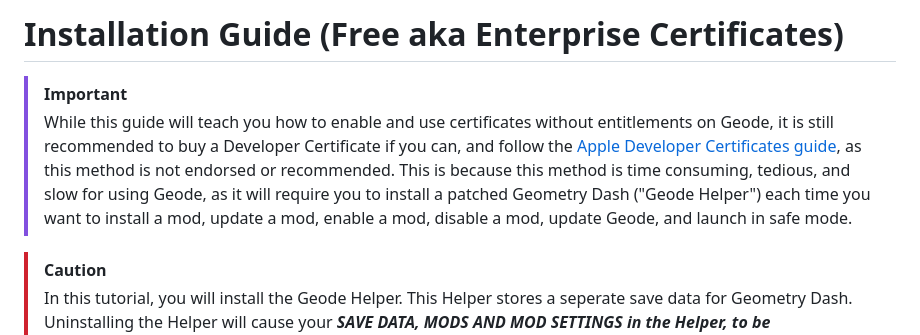
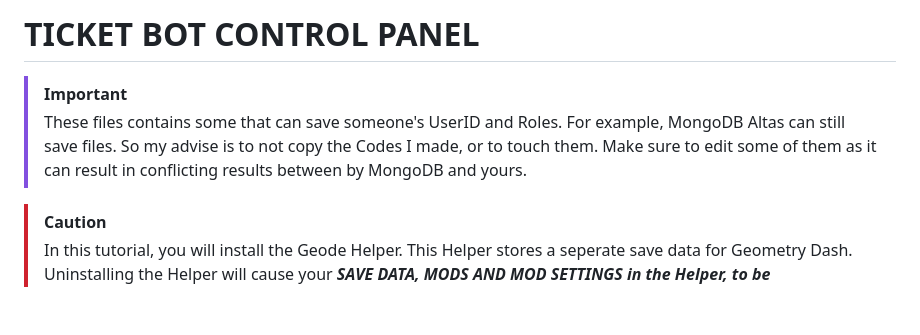
Before and after one commit to sirxpl/ticket-bot, a Markdown page: readme.md, the part around the change. Drawn GitHub-style; blank space fills up the shorter version.

Commit message:
Revise installation guide for TICKET BOT CONTROL PANEL
Updated the title and added important notes regarding the use of certificates and the Geode Helper.

```diff
--- a/readme.md
+++ b/readme.md
@@ -1,7 +1,7 @@
-# Installation Guide (Free aka Enterprise Certificates)
+# TICKET BOT CONTROL PANEL
 > [!IMPORTANT]
-> While this guide will teach you how to enable and use certificates without entitlements on Geode, it is still recommended to buy a Developer Certificate if you can, and follow the [Apple Developer Certificates guide](./APPLE-DEV-CERT-INSTALL-GUIDE.md), as this method is not endorsed or recommended.
-> This is because this method is time consuming, tedious, and slow for using Geode, as it will require you to install a patched Geometry Dash ("Geode Helper") each time you want to install a mod, update a mod, enable a mod, disable a mod, update Geode, and launch in safe mode.
+> These files contains some that can save someone's UserID and Roles. For example, MongoDB Altas can still save files. So my advise is to not copy the Codes I made, or to touch them.
+> Make sure to edit some of them as it can result in conflicting results between by MongoDB and yours.
 
 > [!CAUTION]
 > In this tutorial, you will install the Geode Helper. This Helper stores a seperate save data for Geometry Dash. Uninstalling the Helper will cause your ***__SAVE DATA, MODS AND MOD SETTINGS in the Helper, to be PERMANENTLY DELETED!!!__*** Instead, keep the Helper installed and just install the IPA the iOS launcher generates for you. Think of it like updating the Helper.
```
